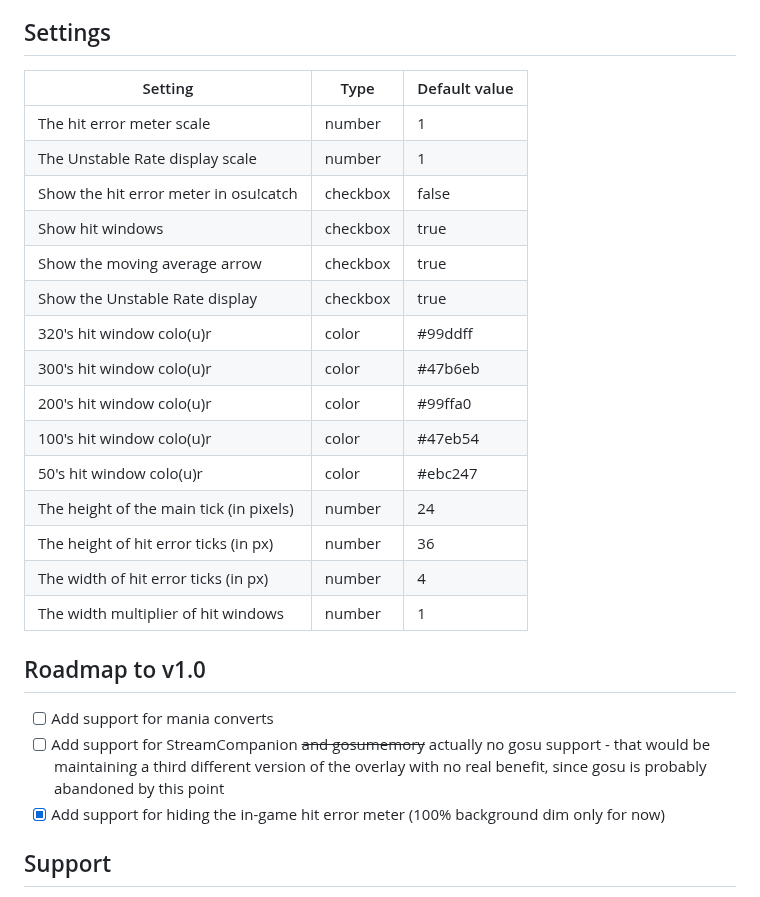
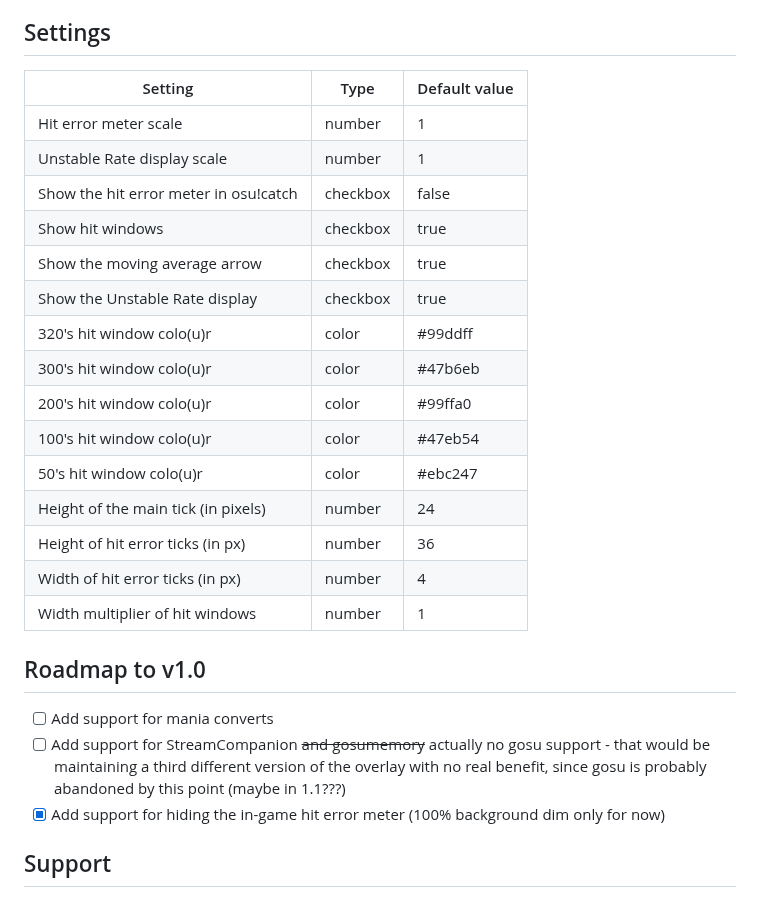
Before and after one commit to KapiWilq/HitErrorMeter, a Markdown page: README.md, the part around the change. GitHub-like rendering.

```diff
--- a/README.md
+++ b/README.md
@@ -40,27 +40,27 @@
 
 ## Settings
 
-|                 Setting                 |   Type   | Default value |
+| Setting                                 | Type     | Default value |
 | --------------------------------------- | -------- | ------------- |
-|        The hit error meter scale        |  number  |       1       |
-|     The Unstable Rate display scale     |  number  |       1       |
-|  Show the hit error meter in osu!catch  | checkbox |     false     |
-|            Show hit windows             | checkbox |     true      |
-|     Show the moving average arrow       | checkbox |     true      |
-|     Show the Unstable Rate display      | checkbox |     true      |
-|       320's hit window colo(u)r         |  color   |    #99ddff    |
-|       300's hit window colo(u)r         |  color   |    #47b6eb    |
-|       200's hit window colo(u)r         |  color   |    #99ffa0    |
-|       100's hit window colo(u)r         |  color   |    #47eb54    |
-|       50's hit window colo(u)r          |  color   |    #ebc247    |
-| The height of the main tick (in pixels) |  number  |      24       |
-|  The height of hit error ticks (in px)  |  number  |      36       |
-|  The width of hit error ticks (in px)   |  number  |      4        |
-|  The width multiplier of hit windows    |  number  |      1        |
+| Hit error meter scale                   | number   | 1             |
+| Unstable Rate display scale             | number   | 1             |
+| Show the hit error meter in osu!catch   | checkbox | false         |
+| Show hit windows                        | checkbox | true          |
+| Show the moving average arrow           | checkbox | true          |
+| Show the Unstable Rate display          | checkbox | true          |
+| 320's hit window colo(u)r               | color    | #99ddff       |
+| 300's hit window colo(u)r               | color    | #47b6eb       |
+| 200's hit window colo(u)r               | color    | #99ffa0       |
+| 100's hit window colo(u)r               | color    | #47eb54       |
+| 50's hit window colo(u)r                | color    | #ebc247       |
+| Height of the main tick (in pixels)     | number   | 24            |
+| Height of hit error ticks (in px)       | number   | 36            |
+| Width of hit error ticks (in px)        | number   | 4             |
+| Width multiplier of hit windows         | number   | 1             |
 
 ## Roadmap to v1.0
 - [ ] Add support for mania converts
-- [ ] Add support for StreamCompanion ~~and gosumemory~~ actually no gosu support - that would be maintaining a third different version of the overlay with no real benefit, since gosu is probably abandoned by this point
+- [ ] Add support for StreamCompanion ~~and gosumemory~~ actually no gosu support - that would be maintaining a third different version of the overlay with no real benefit, since gosu is probably abandoned by this point (maybe in 1.1???)
 - [X] Add support for hiding the in-game hit error meter (100% background dim only for now)
 
 ## Support
```
